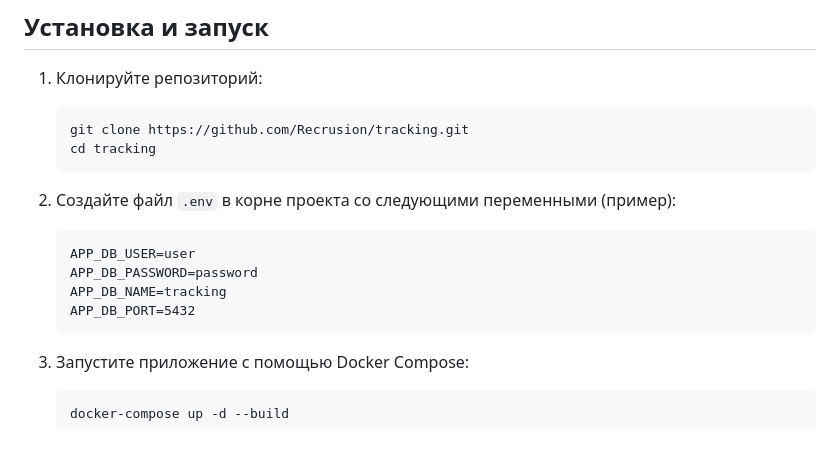
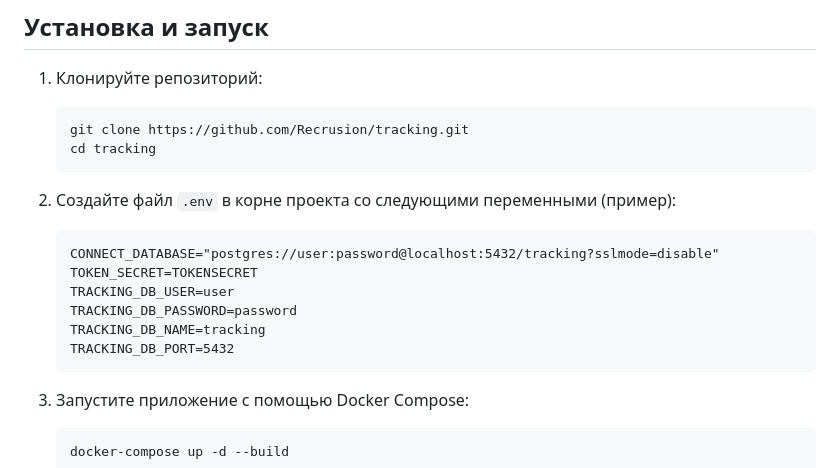
Before and after one commit to Recrusion/tracking, a Markdown page: README.md, the part around the change. Drawn GitHub-style; blank space fills up the shorter version.

````diff
--- a/README.md
+++ b/README.md
@@ -24,10 +24,12 @@
 
 2. Создайте файл `.env` в корне проекта со следующими переменными (пример):
    ```
-   APP_DB_USER=user
-   APP_DB_PASSWORD=password
-   APP_DB_NAME=tracking
-   APP_DB_PORT=5432
+   CONNECT_DATABASE="postgres://user:password@localhost:5432/tracking?sslmode=disable"
+   TOKEN_SECRET=TOKENSECRET
+   TRACKING_DB_USER=user
+   TRACKING_DB_PASSWORD=password
+   TRACKING_DB_NAME=tracking
+   TRACKING_DB_PORT=5432
    ```
 
 3. Запустите приложение с помощью Docker Compose:
````
